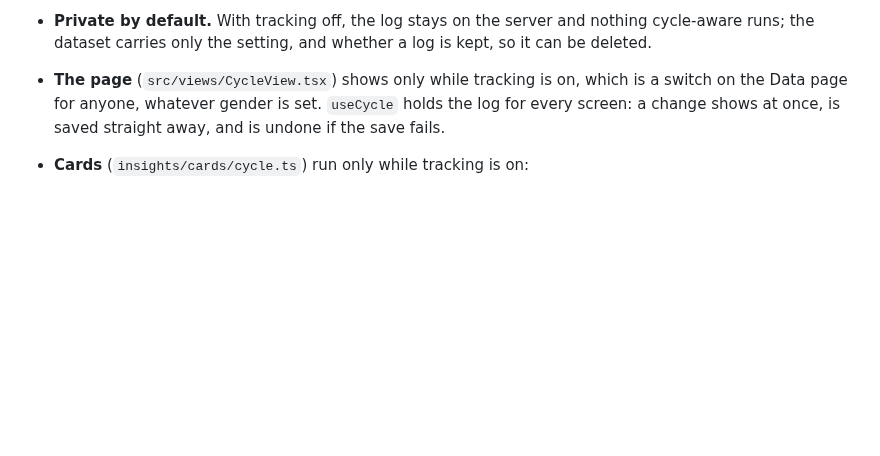
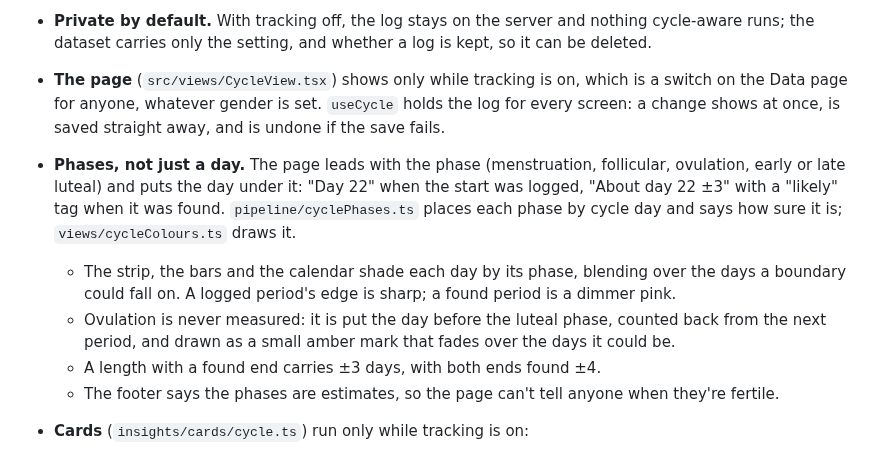
Before and after one commit to cbukenya/healthier, a Markdown page: docs/ARCHITECTURE.md, the part around the change. Drawn GitHub-style; blank space fills up the shorter version.

```diff
--- a/docs/ARCHITECTURE.md
+++ b/docs/ARCHITECTURE.md
@@ -220,6 +220,16 @@ Google Health lets apps add periods but not read them back, so cycles are found
 - **The page** (`src/views/CycleView.tsx`) shows only while tracking is on, which is a switch on
   the Data page for anyone, whatever gender is set. `useCycle` holds the log for every screen: a
   change shows at once, is saved straight away, and is undone if the save fails.
+- **Phases, not just a day.** The page leads with the phase (menstruation, follicular, ovulation,
+  early or late luteal) and puts the day under it: "Day 22" when the start was logged, "About day
+  22 ±3" with a "likely" tag when it was found. `pipeline/cyclePhases.ts` places each phase by
+  cycle day and says how sure it is; `views/cycleColours.ts` draws it.
+  - The strip, the bars and the calendar shade each day by its phase, blending over the days a
+    boundary could fall on. A logged period's edge is sharp; a found period is a dimmer pink.
+  - Ovulation is never measured: it is put the day before the luteal phase, counted back from the
+    next period, and drawn as a small amber mark that fades over the days it could be.
+  - A length with a found end carries ±3 days, with both ends found ±4.
+  - The footer says the phases are estimates, so the page can't tell anyone when they're fertile.
 - **Cards** (`insights/cards/cycle.ts`) run only while tracking is on:
   - a period due soon, from the person's own cycles;
   - a new cycle found in the nights (on Today only, for its first days);
```
Also changed, not shown: README.md (+1 -1 lines), docs/screenshots/cycle.png, 6 other files.
